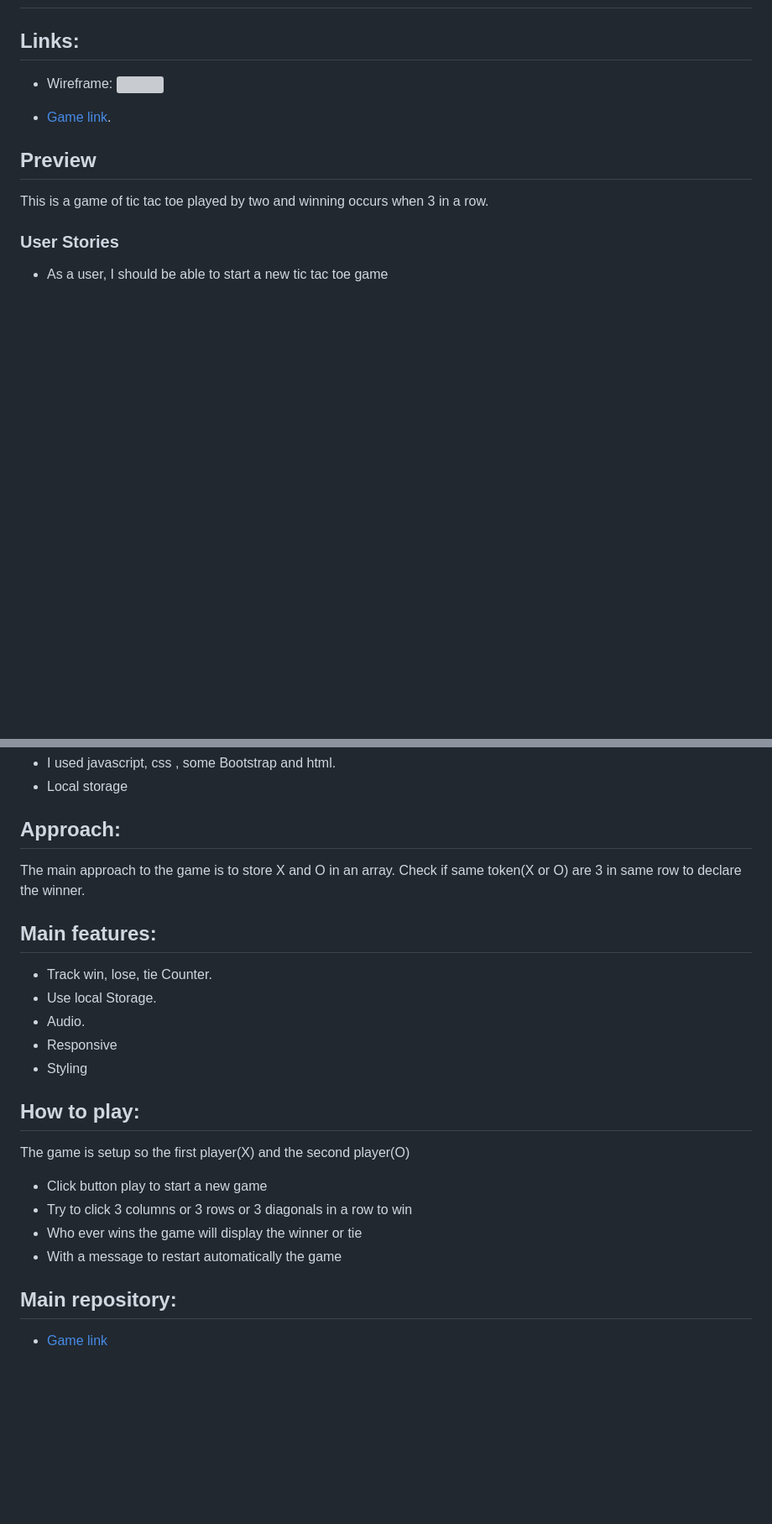
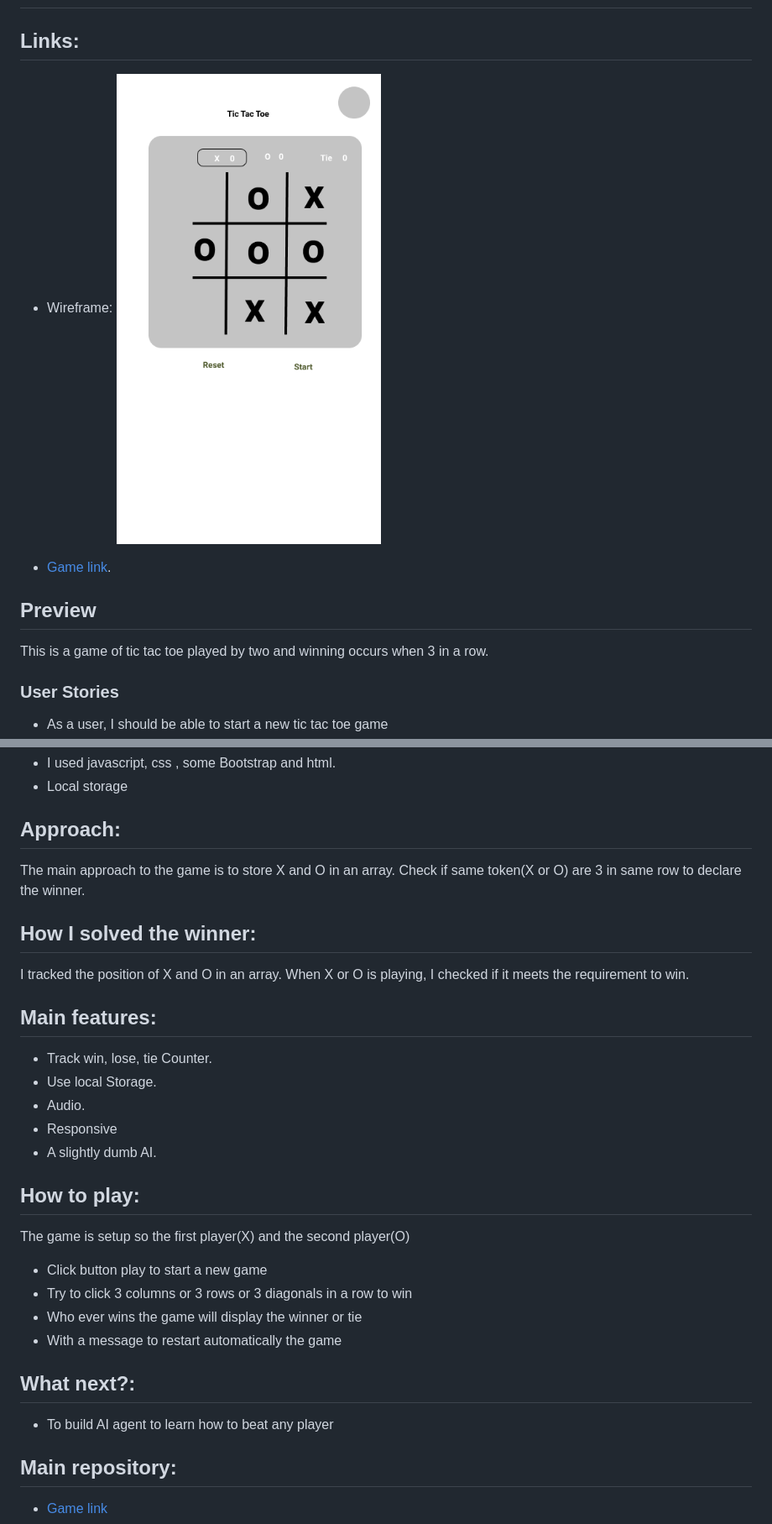
Before and after one commit to diaba/Tic-Tac-Toe-Project, a Markdown page: README.md, 2 parts joined by grey strips. Shown: that part at 84% size. Drawn GitHub-style; pictures changed too: wireframe.png (added); blank space fills up the shorter version; grey boxes are pictures that could not be loaded.

Commit message:
Bigger picture of wireframe

```diff
--- a/README.md
+++ b/README.md
@@ -1,7 +1,7 @@
 # Tic-Tac-Toe-Project
 ## Links:
 - Wireframe:
-![](wireframe.jpeg)
+![](wireframe.png)
 
 
 - [Game link](https://diaba.github.io/Tic-Tac-Toe-Project/?).
@@ -30,12 +30,14 @@ This is a game of tic tac toe played by two and winning occurs when 3 in a row.
 ## Approach:
 The main approach to the game is to store X and O in an array. Check if same token(X or O) are 3 in same row to declare the winner.
 
+## How I solved the winner:
+I tracked the position of X and O in an array. When X or O is playing, I checked if it meets the requirement to win.
 ## Main features:
 - Track win, lose, tie Counter.
 - Use local Storage.
 - Audio.
 - Responsive
-- Styling
+- A slightly dumb AI.
 
 ## How to play:
 The game is setup so the first player(X) and the second player(O)
@@ -43,6 +45,8 @@ The game is setup so the first player(X) and the second player(O)
 - Try to click 3 columns or 3 rows or 3 diagonals in a row to win
 - Who ever wins the game will display the winner or tie
 - With a message to restart automatically the game
+## What next?:
+- To build AI agent to learn how to beat any player
 
 ## Main repository:
 - [Game link](https://diaba.github.io/Tic-Tac-Toe-Project/?)
```
Also changed, not shown: wireframe.jpg (deleted), 2 other files.
